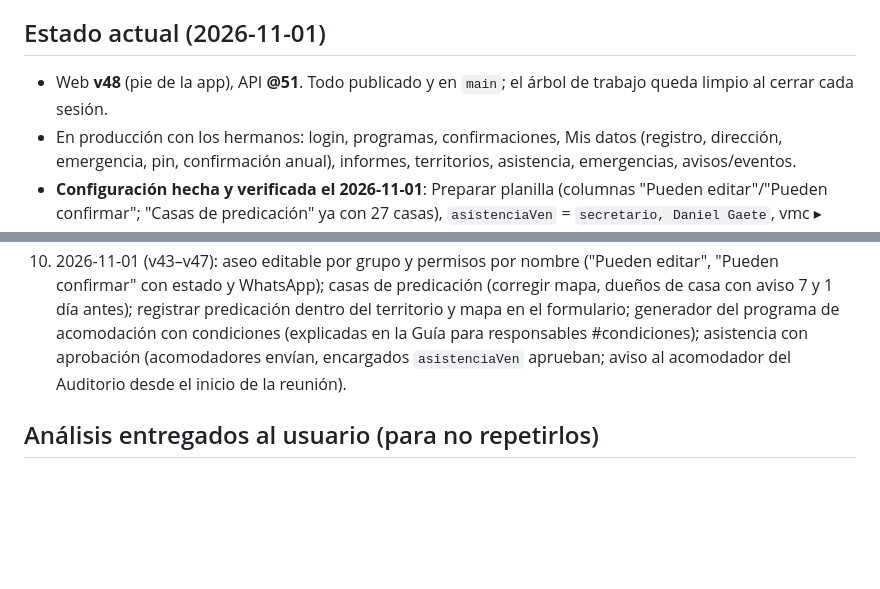
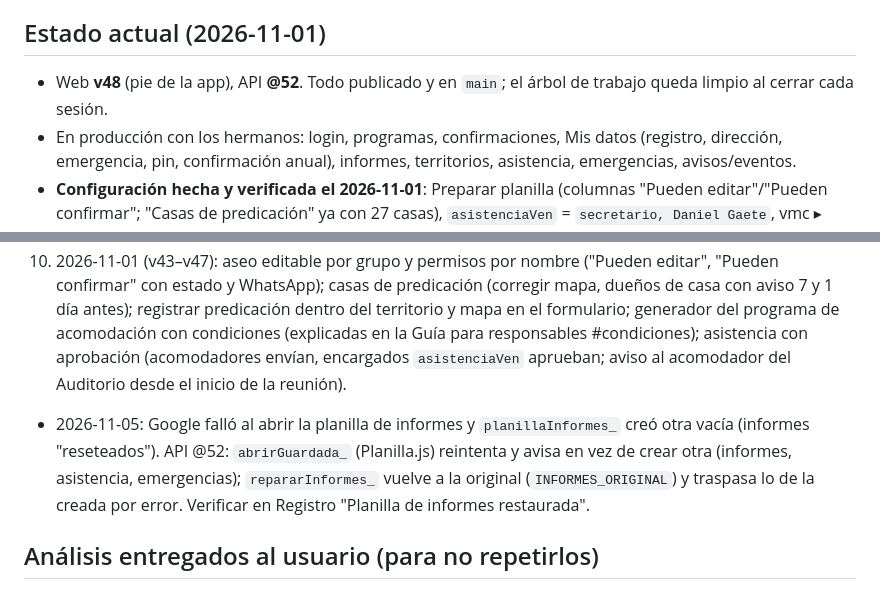
Before and after one commit to los-romeros/los-romeros.github.io, a Markdown page: CLAUDE.md, 2 parts joined by grey strips. Drawn GitHub-style; blank space fills up the shorter version.

Commit message:
CLAUDE.md: API @52 y arreglo de la planilla de informes
Co-Authored-By: Claude Opus 5.5 <noreply@anthropic.com>

```diff
--- a/CLAUDE.md
+++ b/CLAUDE.md
@@ -66,7 +66,7 @@ Acceso a Drive desde aquí: script con el token de clasp (`~/.clasprc.json`); so
 - S-13: el papel (docx "S-13_S 2023 a 2026") se cargó como filas Manual desde sep-2025. El 2026-10-27 Maximiliano Wilson revisó el Historial: todo lo completado quedó fijo ("Manual (revisado)/(corregido)") y lo en curso como "Inicio manual". Criterio de cierre (ajustado a su revisión: coincide 11/22 exactas vs 3 con el anterior): todas las manzanas, o salida con ≥2/3 de manzanas repetidas y ≥50 % cubierto. Columna oculta "Control" detecta filas automáticas editadas. `alEditarS13` (onEdit instalado por `asegurarTareas_`) + `revisarS13Editado_` en `sincronizar_` rehacen el S-13 5 min después de editar. Lo ven Felipe (`s13Ven`) y el responsable de predicación. Desde v48: "Última fecha en que se completó" toma también las vueltas asignadas antes del año que terminaron ya dentro de él (antes salía la anterior: T2 18/03 en vez de 05/09/2026), y entre dos vueltas fijas no se inventan vueltas automáticas con menos de la mitad de las manzanas (eran salidas sueltas: T8 07/09/2025, T15 30/07/2025, T20 31/01/2026).
 
 ## Estado actual (2026-11-01)
-- Web **v48** (pie de la app), API **@51**. Todo publicado y en `main`; el árbol de trabajo queda limpio al cerrar cada sesión.
+- Web **v48** (pie de la app), API **@52**. Todo publicado y en `main`; el árbol de trabajo queda limpio al cerrar cada sesión.
 - En producción con los hermanos: login, programas, confirmaciones, Mis datos (registro, dirección, emergencia, pin, confirmación anual), informes, territorios, asistencia, emergencias, avisos/eventos.
 - **Configuración hecha y verificada el 2026-11-01**: Preparar planilla (columnas "Pueden editar"/"Pueden confirmar"; "Casas de predicación" ya con 27 casas), `asistenciaVen` = `secretario, Daniel Gaete`, vmc ▸ "Pueden confirmar" = `Santiago Acevedo`. `asistenciaRegistran` quedó en `anciano, secretario` (los ancianos ven la asistencia y la envían para aprobar; decisión de Felipe). La pestaña "Solicitudes de asistencia" aún no existe: se crea sola con la primera solicitud. Acomodación usa un Google Sheet nuevo (id `11rZ9Kq-pnS_tI-2sDpmn3j0Ttj7MAL2hLU2k6RYnpOA`), revisado: se lee igual que el anterior y la app escribe en él (condiciones de Patricio Quiroz y Roberto Canales). Felipe dice haber quitado la condición mal escrita "Patr" (no se pudo verificar: ese archivo no se puede leer desde aquí).
 - Pendiente del usuario:
@@ -87,6 +87,8 @@ Acceso a Drive desde aquí: script con el token de clasp (`~/.clasprc.json`); so
 9. Documentación: este archivo y `docs/MANUAL-ADMIN.md` (enlazado en la app solo para admin).
 10. 2026-11-01 (v43–v47): aseo editable por grupo y permisos por nombre ("Pueden editar", "Pueden confirmar" con estado y WhatsApp); casas de predicación (corregir mapa, dueños de casa con aviso 7 y 1 día antes); registrar predicación dentro del territorio y mapa en el formulario; generador del programa de acomodación con condiciones (explicadas en la Guía para responsables #condiciones); asistencia con aprobación (acomodadores envían, encargados `asistenciaVen` aprueban; aviso al acomodador del Auditorio desde el inicio de la reunión).
 
+- 2026-11-05: Google falló al abrir la planilla de informes y `planillaInformes_` creó otra vacía (informes "reseteados"). API @52: `abrirGuardada_` (Planilla.js) reintenta y avisa en vez de crear otra (informes, asistencia, emergencias); `repararInformes_` vuelve a la original (`INFORMES_ORIGINAL`) y traspasa lo de la creada por error. Verificar en Registro "Planilla de informes restaurada".
+
 ## Análisis entregados al usuario (para no repetirlos)
 - **Servidor pagado**: no recomendado por ahora (USD 5–25/mes + mantenimiento). Límite real a vigilar: tiempo diario de triggers en cuenta gratuita (~90 min/día); si aparecen errores de tiempo excedido en Registro, bajar `sincronizar` a cada 30 min en `asegurarTareas_`.
 - **Reutilizar en otras apps**: casi todo es reutilizable (PWA + Apps Script + Sheets, login, FCM, Calendar, escritura segura, modo demo, versión visible, WhatsApp, mapas, PDF→JPG, formularios imprimibles).
```
